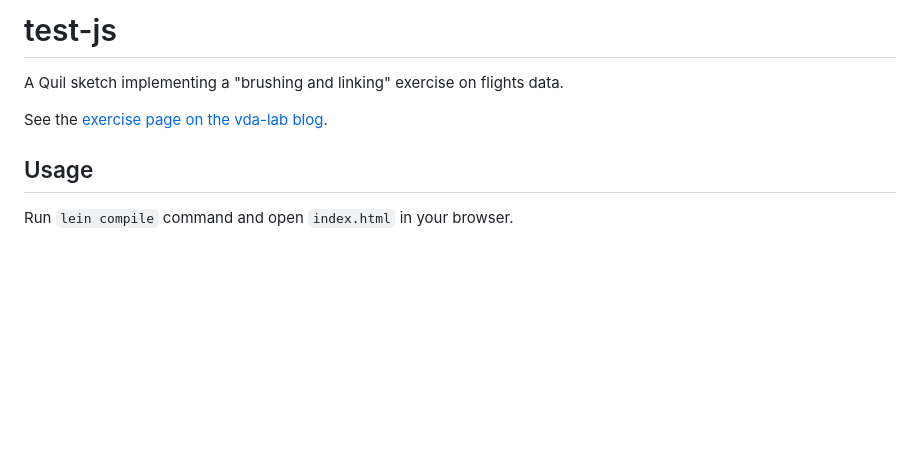
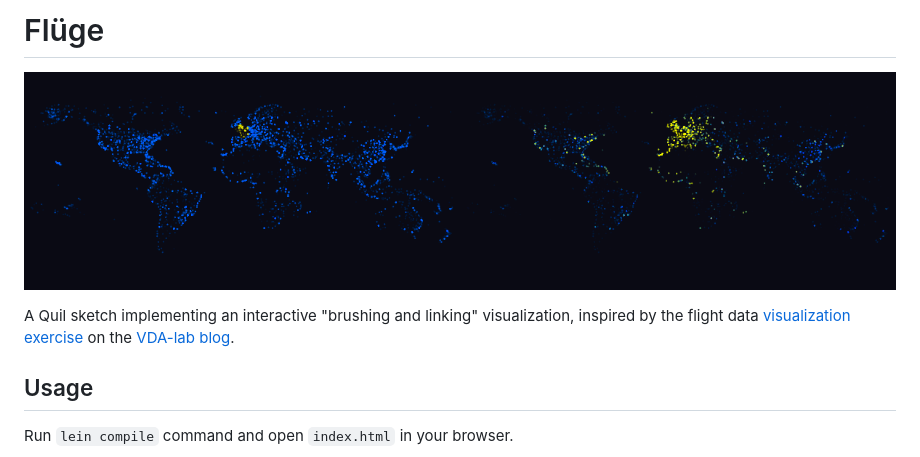
Before and after one commit to tmoerman/fluge, a Markdown page: README.md, the part around the change. Rendered like a GitHub page; pictures changed too: img/fluge.png (added); blank space fills up the shorter version.

```diff
--- a/README.md
+++ b/README.md
@@ -1,8 +1,10 @@
-# test-js
+# Flüge
 
-A Quil sketch implementing a "brushing and linking" exercise on flights data.
+![image][logo]
 
-See the [exercise page on the vda-lab blog](http://homes.esat.kuleuven.be/~bioiuser/blog/hands-on-data-visualization-using-processing/).
+[logo]: img/fluge.png
+
+A Quil sketch implementing an interactive "brushing and linking" visualization, inspired by the flight data [visualization exercise](http://homes.esat.kuleuven.be/~bioiuser/blog/hands-on-data-visualization-using-processing/) on the [VDA-lab blog](http://vda-lab.be).
 
 ## Usage
 
```
